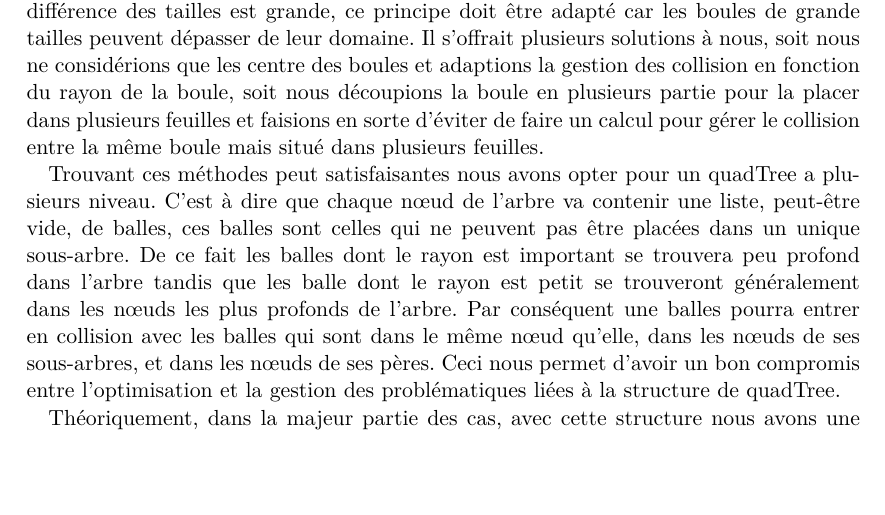
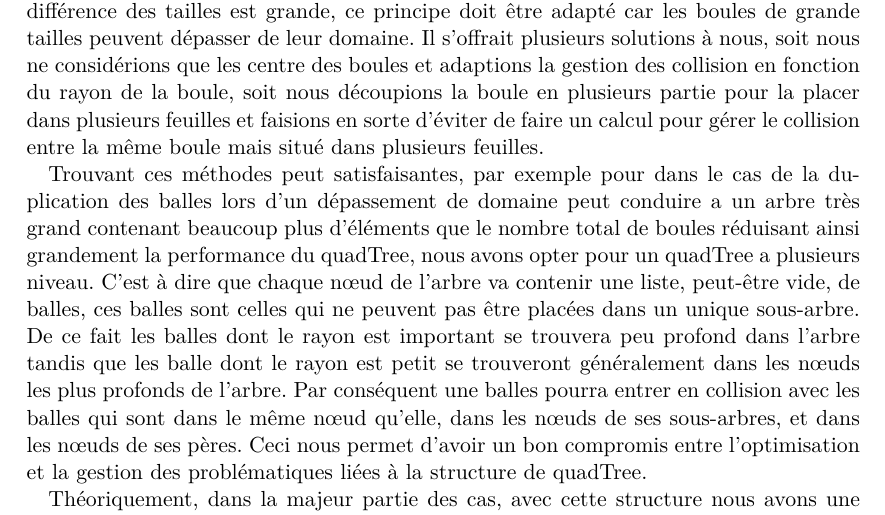
Before and after one commit to Armael/o2engine, a LaTeX document (rapport/rapport.tex): part of page 3 of 6, cut so that both start at the same text, the shorter picture padded with empty space. Compiled offline with pdfLaTeX.

Commit message:
ajout de complément sur les quadtree

```diff
--- a/rapport/rapport.tex
+++ b/rapport/rapport.tex
@@ -54,7 +54,7 @@ Les quadTree sont une structure arborescente dont les nœuds possèdent chacun 4
 Cependant lorsque nous avons des boules de tailles différentes, et surtout quand la différence des tailles est grande, ce principe doit être adapté car les boules de grande tailles peuvent dépasser de leur domaine.
 Il s'offrait plusieurs solutions à nous, soit nous ne considérions que les centre des boules et adaptions la gestion des collision en fonction du rayon de la boule, soit nous découpions la boule en plusieurs partie pour la placer dans plusieurs feuilles et faisions en sorte d'éviter de faire un calcul pour gérer le collision entre la même boule mais situé dans plusieurs feuilles.
 
-Trouvant ces méthodes peut satisfaisantes nous avons opter pour un quadTree a plusieurs niveau. C'est à dire que chaque nœud de l'arbre va contenir une liste, peut-être vide, de balles, ces balles sont celles qui ne peuvent pas être placées dans un unique sous-arbre. De ce fait les balles dont le rayon est important se trouvera peu profond dans l'arbre tandis que les balle dont le rayon est petit se trouveront généralement dans les nœuds les plus profonds de l'arbre. Par conséquent une balles pourra entrer en collision avec les balles qui sont dans le même nœud qu'elle, dans les nœuds de ses sous-arbres, et dans les nœuds de ses pères. Ceci nous permet d'avoir un bon compromis entre l'optimisation et la gestion des problématiques liées à la structure de quadTree.
+Trouvant ces méthodes peut satisfaisantes, par exemple pour dans le cas de la duplication des balles lors d'un dépassement de domaine peut conduire a un arbre très grand contenant beaucoup plus d'éléments que le nombre total de boules réduisant ainsi grandement la performance du quadTree, nous avons opter pour un quadTree a plusieurs niveau. C'est à dire que chaque nœud de l'arbre va contenir une liste, peut-être vide, de balles, ces balles sont celles qui ne peuvent pas être placées dans un unique sous-arbre. De ce fait les balles dont le rayon est important se trouvera peu profond dans l'arbre tandis que les balle dont le rayon est petit se trouveront généralement dans les nœuds les plus profonds de l'arbre. Par conséquent une balles pourra entrer en collision avec les balles qui sont dans le même nœud qu'elle, dans les nœuds de ses sous-arbres, et dans les nœuds de ses pères. Ceci nous permet d'avoir un bon compromis entre l'optimisation et la gestion des problématiques liées à la structure de quadTree.
 
 Théoriquement, dans la majeur partie des cas, avec cette structure nous avons une meilleure complexité qu'avec l'utilisation des listes et dans certain cas particulier nécessitant un fort concours de circonstance une complexité équivalente avec celle des listes. Les quadTree nous permettent dans l'absolu d'avoir une complexité logarithmique au lieu d'une complexité linéaire avec les listes.
 
```
